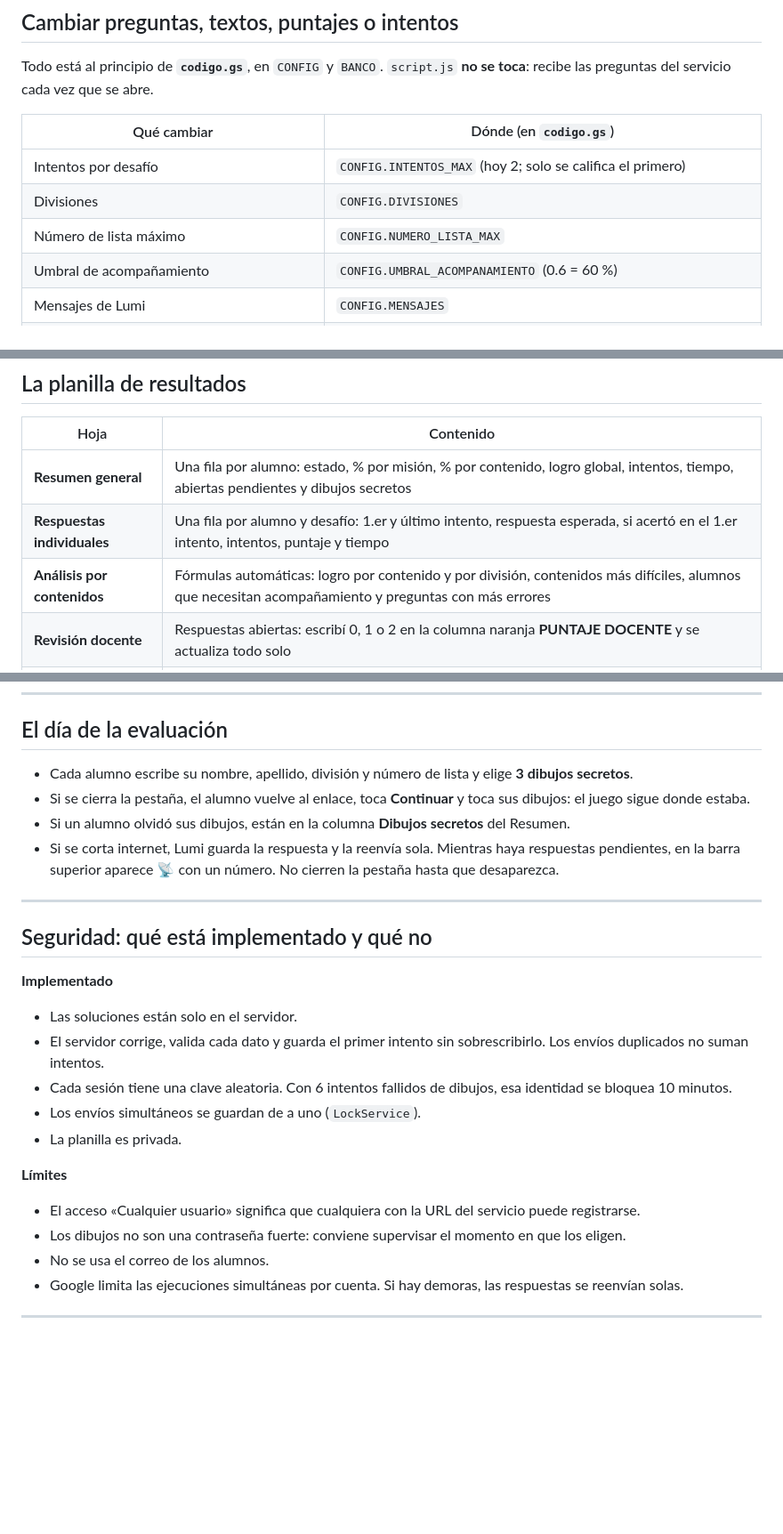
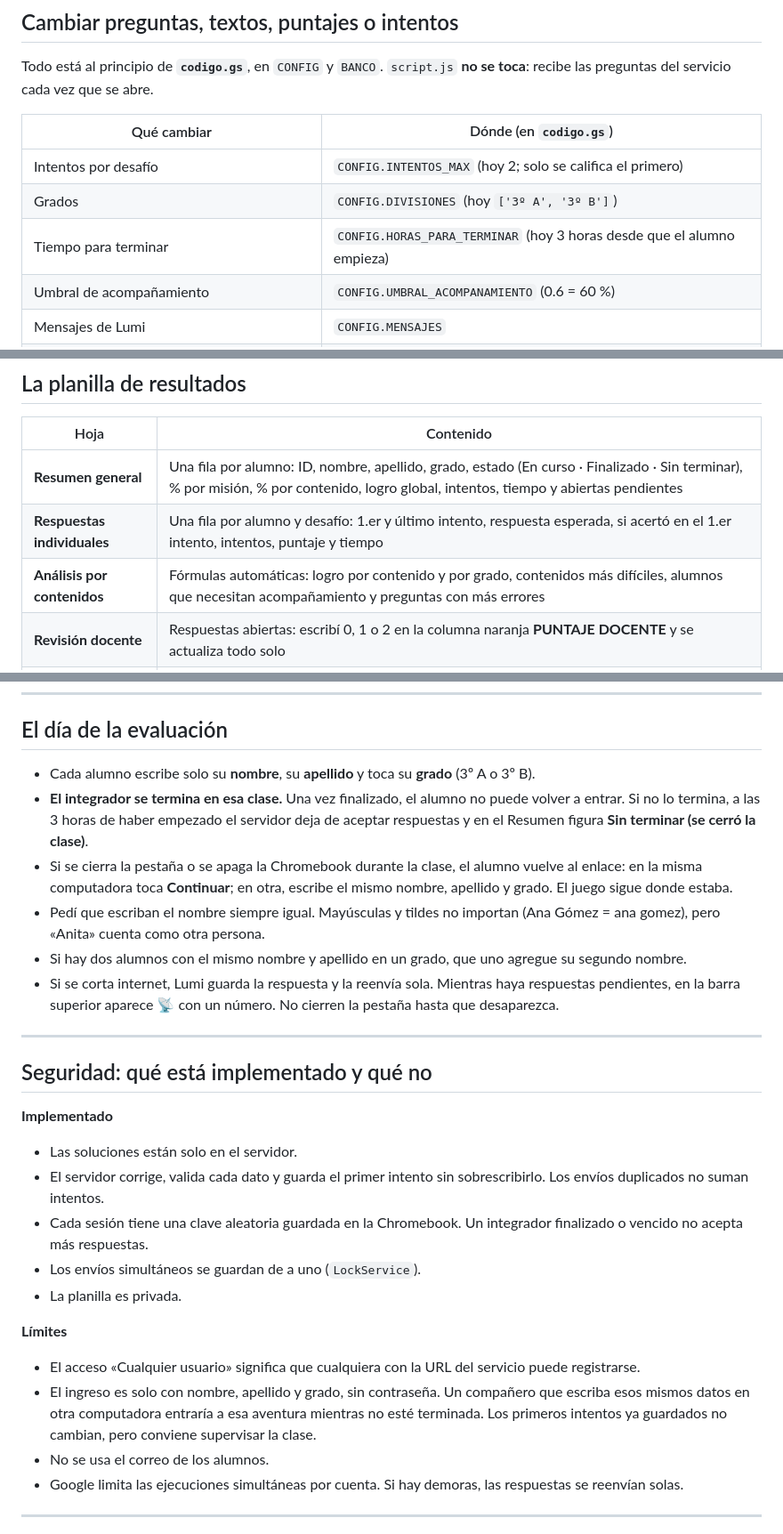
Before and after one commit to material-icei/lengua3, a Markdown page: integrador-lengua/README.md, 3 parts joined by grey strips. Shown at 89% size. Rendered like a GitHub page; blank space fills up the shorter version.

```diff
--- a/integrador-lengua/README.md
+++ b/integrador-lengua/README.md
@@ -101,8 +101,8 @@ Todo está al principio de **`codigo.gs`**, en `CONFIG` y `BANCO`. `script.js` *
 | Qué cambiar | Dónde (en `codigo.gs`) |
 |---|---|
 | Intentos por desafío | `CONFIG.INTENTOS_MAX` (hoy 2; solo se califica el primero) |
-| Divisiones | `CONFIG.DIVISIONES` |
-| Número de lista máximo | `CONFIG.NUMERO_LISTA_MAX` |
+| Grados | `CONFIG.DIVISIONES` (hoy `['3º A', '3º B']`) |
+| Tiempo para terminar | `CONFIG.HORAS_PARA_TERMINAR` (hoy 3 horas desde que el alumno empieza) |
 | Umbral de acompañamiento | `CONFIG.UMBRAL_ACOMPANAMIENTO` (0.6 = 60 %) |
 | Mensajes de Lumi | `CONFIG.MENSAJES` |
 | Nombres de misiones, diálogos y textos de lectura | `BANCO.misiones[n].nombre`, `.intro`, `.lectura` |
@@ -126,9 +126,9 @@ Algunas reglas para editar:
 
 | Hoja | Contenido |
 |---|---|
-| **Resumen general** | Una fila por alumno: estado, % por misión, % por contenido, logro global, intentos, tiempo, abiertas pendientes y dibujos secretos |
+| **Resumen general** | Una fila por alumno: ID, nombre, apellido, grado, estado (En curso · Finalizado · Sin terminar), % por misión, % por contenido, logro global, intentos, tiempo y abiertas pendientes |
 | **Respuestas individuales** | Una fila por alumno y desafío: 1.er y último intento, respuesta esperada, si acertó en el 1.er intento, intentos, puntaje y tiempo |
-| **Análisis por contenidos** | Fórmulas automáticas: logro por contenido y por división, contenidos más difíciles, alumnos que necesitan acompañamiento y preguntas con más errores |
+| **Análisis por contenidos** | Fórmulas automáticas: logro por contenido y por grado, contenidos más difíciles, alumnos que necesitan acompañamiento y preguntas con más errores |
 | **Revisión docente** | Respuestas abiertas: escribí 0, 1 o 2 en la columna naranja **PUNTAJE DOCENTE** y se actualiza todo solo |
 | **Registro de intentos** | Respaldo de cada envío |
 | **Pruebas docentes** | Lo respondido en modo prueba |
@@ -140,9 +140,11 @@ El alumno **nunca** ve puntajes ni porcentajes: solo estrellas, tesoros y un dip
 
 ## El día de la evaluación
 
-- Cada alumno escribe su nombre, apellido, división y número de lista y elige **3 dibujos secretos**.
-- Si se cierra la pestaña, el alumno vuelve al enlace, toca **Continuar** y toca sus dibujos: el juego sigue donde estaba.
-- Si un alumno olvidó sus dibujos, están en la columna **Dibujos secretos** del Resumen.
+- Cada alumno escribe solo su **nombre**, su **apellido** y toca su **grado** (3º A o 3º B).
+- **El integrador se termina en esa clase.** Una vez finalizado, el alumno no puede volver a entrar. Si no lo termina, a las 3 horas de haber empezado el servidor deja de aceptar respuestas y en el Resumen figura **Sin terminar (se cerró la clase)**.
+- Si se cierra la pestaña o se apaga la Chromebook durante la clase, el alumno vuelve al enlace: en la misma computadora toca **Continuar**; en otra, escribe el mismo nombre, apellido y grado. El juego sigue donde estaba.
+- Pedí que escriban el nombre siempre igual. Mayúsculas y tildes no importan (Ana Gómez = ana gomez), pero «Anita» cuenta como otra persona.
+- Si hay dos alumnos con el mismo nombre y apellido en un grado, que uno agregue su segundo nombre.
 - Si se corta internet, Lumi guarda la respuesta y la reenvía sola. Mientras haya respuestas pendientes, en la barra superior aparece 📡 con un número. No cierren la pestaña hasta que desaparezca.
 
 ---
@@ -153,14 +155,14 @@ El alumno **nunca** ve puntajes ni porcentajes: solo estrellas, tesoros y un dip
 
 - Las soluciones están solo en el servidor.
 - El servidor corrige, valida cada dato y guarda el primer intento sin sobrescribirlo. Los envíos duplicados no suman intentos.
-- Cada sesión tiene una clave aleatoria. Con 6 intentos fallidos de dibujos, esa identidad se bloquea 10 minutos.
+- Cada sesión tiene una clave aleatoria guardada en la Chromebook. Un integrador finalizado o vencido no acepta más respuestas.
 - Los envíos simultáneos se guardan de a uno (`LockService`).
 - La planilla es privada.
 
 **Límites**
 
 - El acceso «Cualquier usuario» significa que cualquiera con la URL del servicio puede registrarse.
-- Los dibujos no son una contraseña fuerte: conviene supervisar el momento en que los eligen.
+- El ingreso es solo con nombre, apellido y grado, sin contraseña. Un compañero que escriba esos mismos datos en otra computadora entraría a esa aventura mientras no esté terminada. Los primeros intentos ya guardados no cambian, pero conviene supervisar la clase.
 - No se usa el correo de los alumnos.
 - Google limita las ejecuciones simultáneas por cuenta. Si hay demoras, las respuestas se reenvían solas.
 
```
